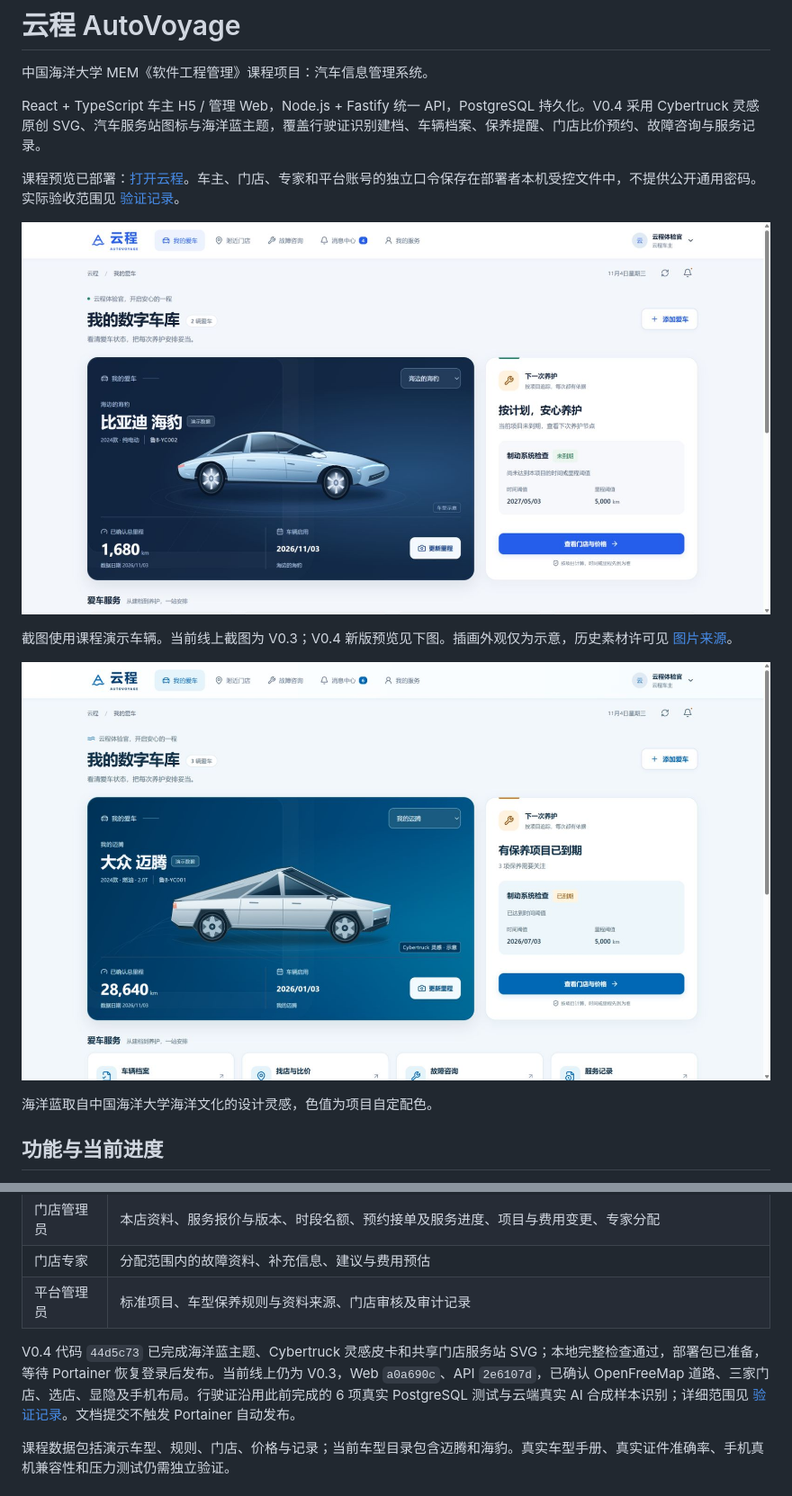
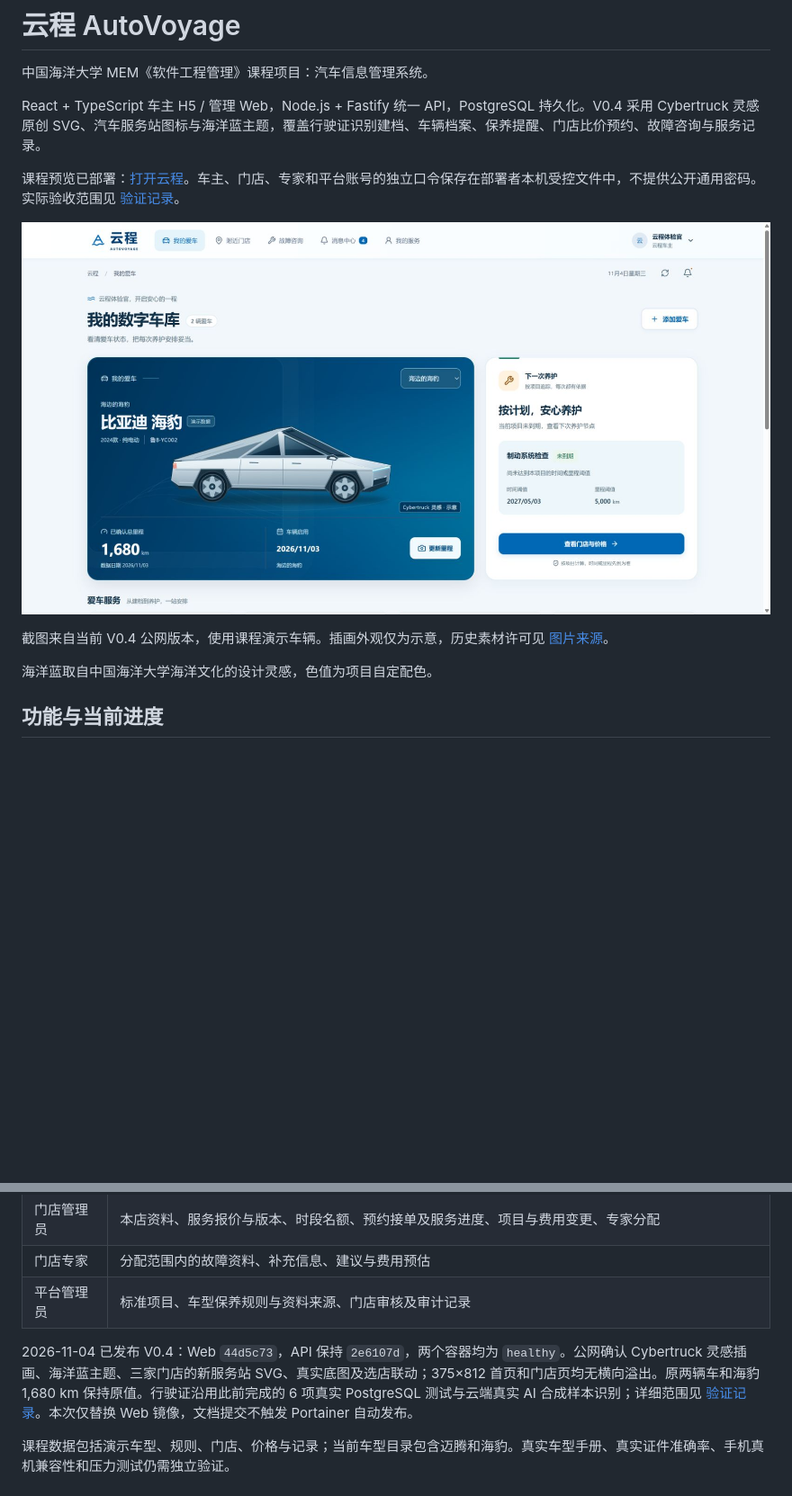
Before and after one commit to gexiaobin/mem-car-information-system, a Markdown page: README.md, 2 parts joined by grey strips. Shown at 90% size. GitHub-like rendering; pictures changed too: docs/images/owner-dashboard.png; blank space fills up the shorter version.

Commit message:
Record V0.4 cloud deployment and verified ocean blue screenshots

```diff
--- a/README.md
+++ b/README.md
@@ -10,7 +10,5 @@ React + TypeScript 车主 H5 / 管理 Web，Node.js + Fastify 统一 API，Postg
 
-截图使用课程演示车辆。当前线上截图为 V0.3；V0.4 新版预览见下图。插画外观仅为示意，历史素材许可见 [图片来源](docs/image-attribution.md)。
-
-![V0.4 本地预览：Cybertruck 灵感插画与海洋蓝主题](docs/images/ocean-blue-preview.png)
+截图来自当前 V0.4 公网版本，使用课程演示车辆。插画外观仅为示意，历史素材许可见 [图片来源](docs/image-attribution.md)。
 
 海洋蓝取自中国海洋大学海洋文化的设计灵感，色值为项目自定配色。
 
@@ -23,7 +21,7 @@ React + TypeScript 车主 H5 / 管理 Web，Node.js + Fastify 统一 API，Postg
 | 门店专家 | 分配范围内的故障资料、补充信息、建议与费用预估 |
 | 平台管理员 | 标准项目、车型保养规则与资料来源、门店审核及审计记录 |
 
-V0.4 代码 `44d5c73` 已完成海洋蓝主题、Cybertruck 灵感皮卡和共享门店服务站 SVG；本地完整检查通过，部署包已准备，等待 Portainer 恢复登录后发布。当前线上仍为 V0.3，Web `a0a690c`、API `2e6107d`，已确认 OpenFreeMap 道路、三家门店、选店、显隐及手机布局。行驶证沿用此前完成的 6 项真实 PostgreSQL 测试与云端真实 AI 合成样本识别；详细范围见 [验证记录](docs/verification.md)。文档提交不触发 Portainer 自动发布。
+2026-11-04 已发布 V0.4：Web `44d5c73`，API 保持 `2e6107d`，两个容器均为 `healthy`。公网确认 Cybertruck 灵感插画、海洋蓝主题、三家门店的新服务站 SVG、真实底图及选店联动；375×812 首页和门店页均无横向溢出。原两辆车和海豹 1,680 km 保持原值。行驶证沿用此前完成的 6 项真实 PostgreSQL 测试与云端真实 AI 合成样本识别；详细范围见 [验证记录](docs/verification.md)。本次仅替换 Web 镜像，文档提交不触发 Portainer 自动发布。
 
 课程数据包括演示车型、规则、门店、价格与记录；当前车型目录包含迈腾和海豹。真实车型手册、真实证件准确率、手机真机兼容性和压力测试仍需独立验证。
 
```
Also changed, not shown: other parts of README.md (+1 -1 lines), docs/deployment.md (+5 -3 lines), docs/verification.md (+16 -10 lines), docs/images/store-map.png.
